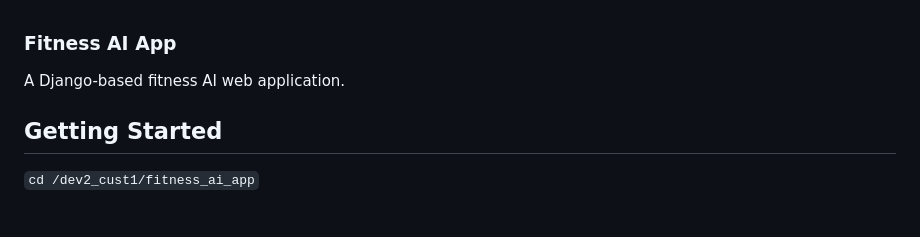
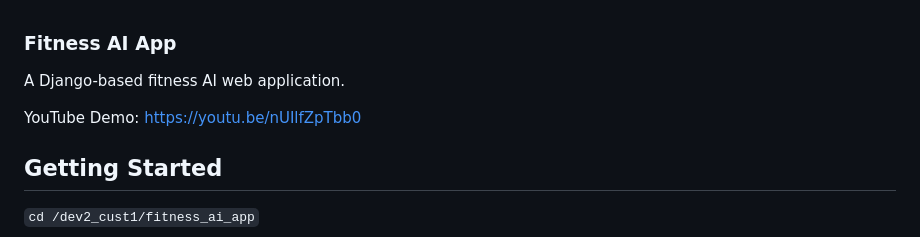
Before and after one commit to CS4300-CS5300-SP26/dev2_cust1, a Markdown page: README.md, the part around the change. Drawn GitHub-style; blank space fills up the shorter version.

Commit message:
Add YouTube demo link to README

```diff
--- a/README.md
+++ b/README.md
@@ -1,6 +1,8 @@
 ### Fitness AI App
 
 A Django-based fitness AI web application.
+
+YouTube Demo: https://youtu.be/nUIlfZpTbb0
 
 ## Getting Started
 `cd /dev2_cust1/fitness_ai_app`
```
